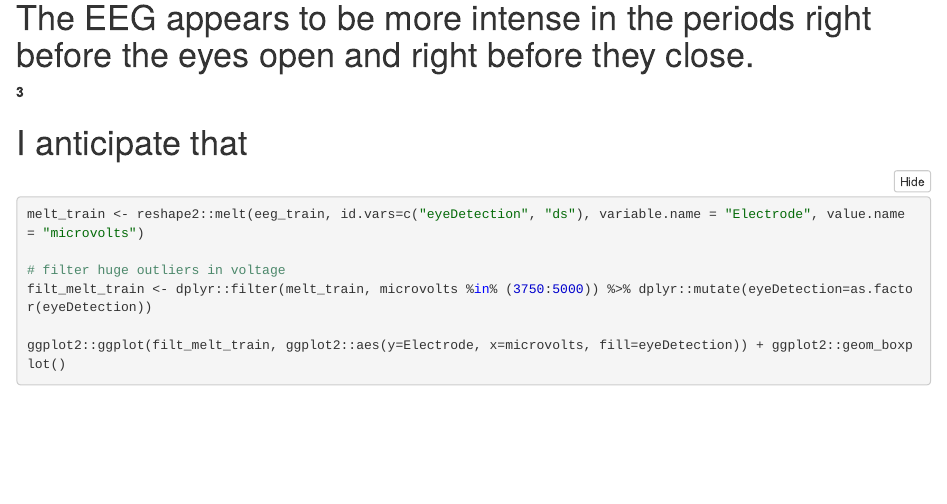
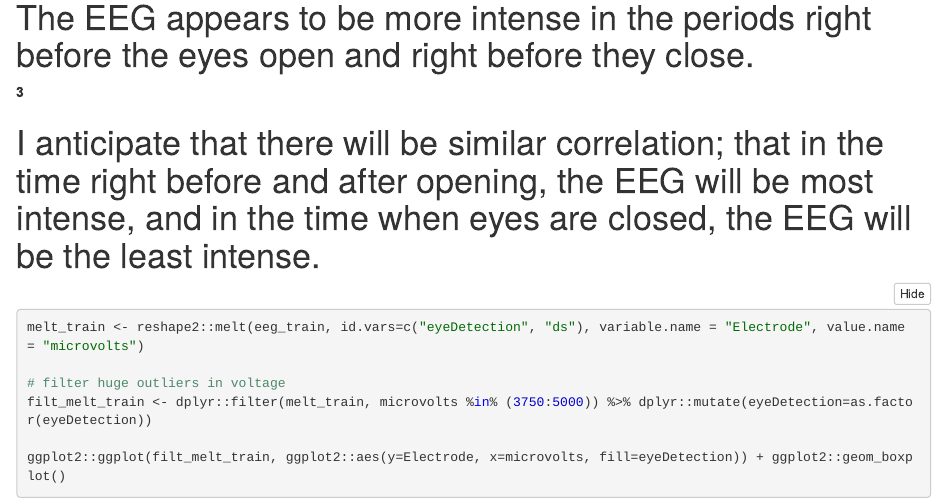
Before and after one commit to KNM-93/Practical4, an R Markdown document (Practical4.Rmd): the page in a window 1100 px wide, from 2880 px down. The pictures show the output file Practical4.nb.html that the author committed with the source, opened offline.

Commit message:
git commit

````diff
--- a/Practical4.Rmd
+++ b/Practical4.Rmd
@@ -103,7 +103,7 @@ ggplot2::ggplot(melt, ggplot2::aes(x=ds, y=microvolts, color=Electrode)) +
 
 **3**
 
-# I anticipate that
+# I anticipate that there will be similar correlation; that in the time right before and after opening, the EEG will be most intense, and in the time when eyes are closed, the EEG will be the least intense.
 
 
 ```{r compare_distrib}
````
Also changed, not shown: Practical4.nb.html.
